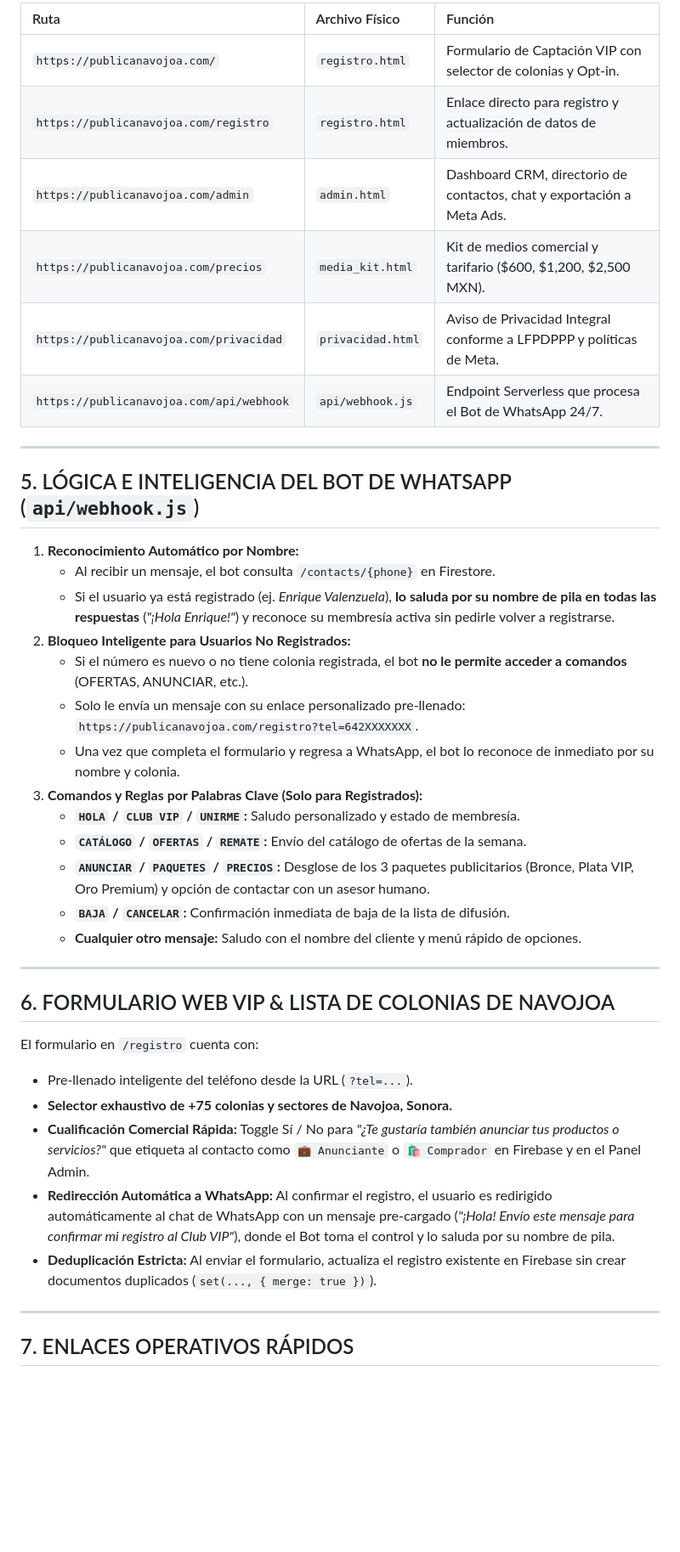
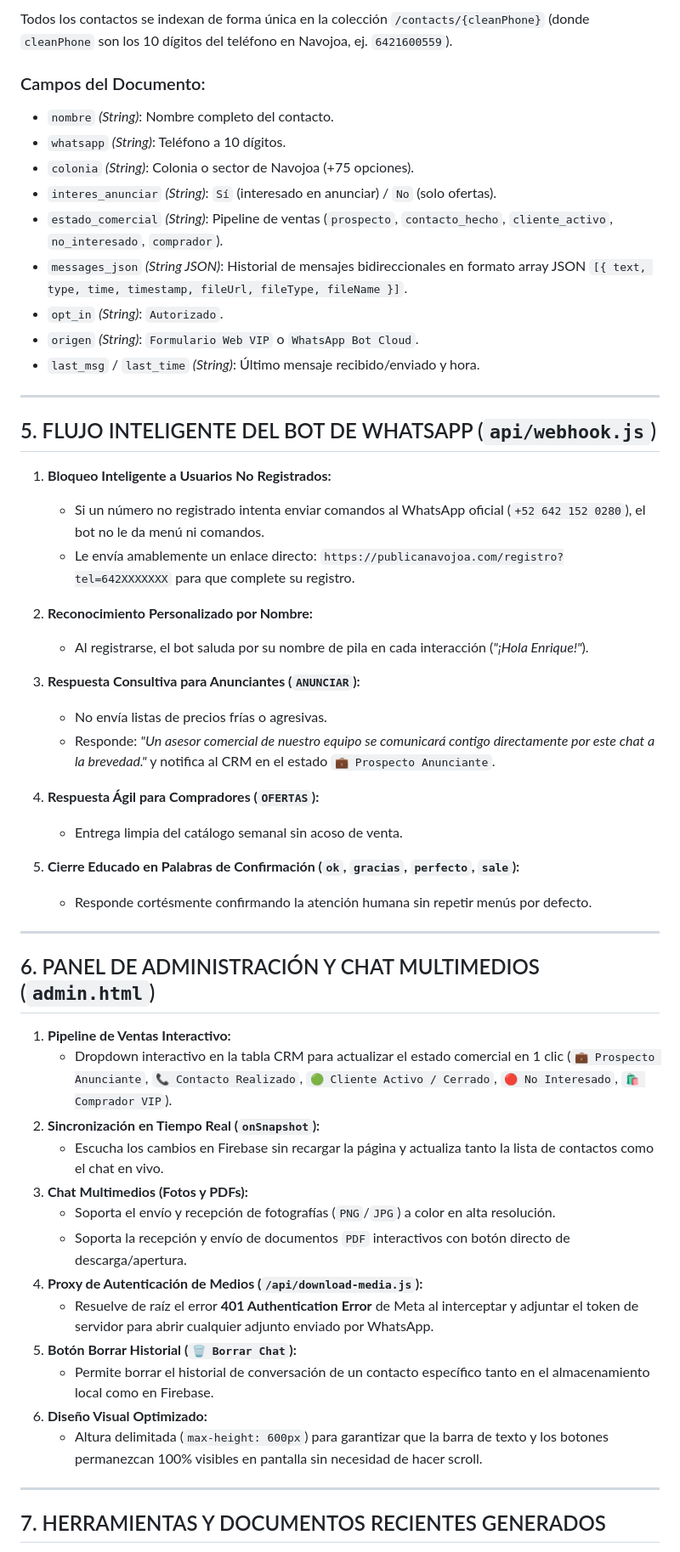
Before and after one commit to Envapa08241978/PublicaNavojoa, a Markdown page: MEMORIA_TECNICA_Y_BITACORA.md, the part around one of its changes. Shown at 85% size. Drawn GitHub-style; blank space fills up the shorter version.

Commit message:
docs: actualizar MEMORIA_TECNICA_Y_BITACORA.md con bitacora completa de desarrollos, arquitectura y flujos del proyecto

```diff
--- a/MEMORIA_TECNICA_Y_BITACORA.md
+++ b/MEMORIA_TECNICA_Y_BITACORA.md
@@ -84,42 +73,57 @@
 
-| Ruta | Archivo Físico | Función |
-| :--- | :--- | :--- |
-| `https://publicanavojoa.com/` | `registro.html` | Formulario de Captación VIP con selector de colonias y Opt-in. |
-| `https://publicanavojoa.com/registro` | `registro.html` | Enlace directo para registro y actualización de datos de miembros. |
-| `https://publicanavojoa.com/admin` | `admin.html` | Dashboard CRM, directorio de contactos, chat y exportación a Meta Ads. |
-| `https://publicanavojoa.com/precios` | `media_kit.html` | Kit de medios comercial y tarifario ($600, $1,200, $2,500 MXN). |
-| `https://publicanavojoa.com/privacidad` | `privacidad.html` | Aviso de Privacidad Integral conforme a LFPDPPP y políticas de Meta. |
-| `https://publicanavojoa.com/api/webhook` | `api/webhook.js` | Endpoint Serverless que procesa el Bot de WhatsApp 24/7. |
+Todos los contactos se indexan de forma única en la colección `/contacts/{cleanPhone}` (donde `cleanPhone` son los 10 dígitos del teléfono en Navojoa, ej. `6421600559`).
+
+### Campos del Documento:
+* `nombre` *(String)*: Nombre completo del contacto.
+* `whatsapp` *(String)*: Teléfono a 10 dígitos.
+* `colonia` *(String)*: Colonia o sector de Navojoa (+75 opciones).
+* `interes_anunciar` *(String)*: `Sí` (interesado en anunciar) / `No` (solo ofertas).
+* `estado_comercial` *(String)*: Pipeline de ventas (`prospecto`, `contacto_hecho`, `cliente_activo`, `no_interesado`, `comprador`).
+* `messages_json` *(String JSON)*: Historial de mensajes bidireccionales en formato array JSON `[{ text, type, time, timestamp, fileUrl, fileType, fileName }]`.
+* `opt_in` *(String)*: `Autorizado`.
+* `origen` *(String)*: `Formulario Web VIP` o `WhatsApp Bot Cloud`.
+* `last_msg` / `last_time` *(String)*: Último mensaje recibido/enviado y hora.
 
 ---
 
-## 5. LÓGICA E INTELIGENCIA DEL BOT DE WHATSAPP (`api/webhook.js`)
+## 5. FLUJO INTELIGENTE DEL BOT DE WHATSAPP (`api/webhook.js`)
 
-1. **Reconocimiento Automático por Nombre:**
-   * Al recibir un mensaje, el bot consulta `/contacts/{phone}` en Firestore.
-   * Si el usuario ya está registrado (ej. *Enrique Valenzuela*), **lo saluda por su nombre de pila en todas las respuestas** (*"¡Hola Enrique!"*) y reconoce su membresía activa sin pedirle volver a registrarse.
-2. **Bloqueo Inteligente para Usuarios No Registrados:**
-   * Si el número es nuevo o no tiene colonia registrada, el bot **no le permite acceder a comandos** (OFERTAS, ANUNCIAR, etc.).
-   * Solo le envía un mensaje con su enlace personalizado pre-llenado: `https://publicanavojoa.com/registro?tel=642XXXXXXX`.
-   * Una vez que completa el formulario y regresa a WhatsApp, el bot lo reconoce de inmediato por su nombre y colonia.
-3. **Comandos y Reglas por Palabras Clave (Solo para Registrados):**
-   * **`HOLA` / `CLUB VIP` / `UNIRME`:** Saludo personalizado y estado de membresía.
-   * **`CATÁLOGO` / `OFERTAS` / `REMATE`:** Envío del catálogo de ofertas de la semana.
-   * **`ANUNCIAR` / `PAQUETES` / `PRECIOS`:** Desglose de los 3 paquetes publicitarios (Bronce, Plata VIP, Oro Premium) y opción de contactar con un asesor humano.
-   * **`BAJA` / `CANCELAR`:** Confirmación inmediata de baja de la lista de difusión.
-   * **Cualquier otro mensaje:** Saludo con el nombre del cliente y menú rápido de opciones.
+1. **Bloqueo Inteligente a Usuarios No Registrados:**
+   - Si un número no registrado intenta enviar comandos al WhatsApp oficial (`+52 642 152 0280`), el bot no le da menú ni comandos.
+   - Le envía amablemente un enlace directo: `https://publicanavojoa.com/registro?tel=642XXXXXXX` para que complete su registro.
+
+2. **Reconocimiento Personalizado por Nombre:**
+   - Al registrarse, el bot saluda por su nombre de pila en cada interacción (*"¡Hola Enrique!"*).
+
+3. **Respuesta Consultiva para Anunciantes (`ANUNCIAR`):**
+   - No envía listas de precios frías o agresivas.
+   - Responde: *"Un asesor comercial de nuestro equipo se comunicará contigo directamente por este chat a la brevedad."* y notifica al CRM en el estado `💼 Prospecto Anunciante`.
+
+4. **Respuesta Ágil para Compradores (`OFERTAS`):**
+   - Entrega limpia del catálogo semanal sin acoso de venta.
+
+5. **Cierre Educado en Palabras de Confirmación (`ok`, `gracias`, `perfecto`, `sale`):**
+   - Responde cortésmente confirmando la atención humana sin repetir menús por defecto.
 
 ---
 
-## 6. FORMULARIO WEB VIP & LISTA DE COLONIAS DE NAVOJOA
-El formulario en `/registro` cuenta con:
-* Pre-llenado inteligente del teléfono desde la URL (`?tel=...`).
-* **Selector exhaustivo de +75 colonias y sectores de Navojoa, Sonora.**
-* **Cualificación Comercial Rápida:** Toggle Sí / No para *"¿Te gustaría también anunciar tus productos o servicios?"* que etiqueta al contacto como `💼 Anunciante` o `🛍️ Comprador` en Firebase y en el Panel Admin.
-* **Redirección Automática a WhatsApp:** Al confirmar el registro, el usuario es redirigido automáticamente al chat de WhatsApp con un mensaje pre-cargado (*"¡Hola! Envío este mensaje para confirmar mi registro al Club VIP"*), donde el Bot toma el control y lo saluda por su nombre de pila.
-* **Deduplicación Estricta:** Al enviar el formulario, actualiza el registro existente en Firebase sin crear documentos duplicados (`set(..., { merge: true })`).
+## 6. PANEL DE ADMINISTRACIÓN Y CHAT MULTIMEDIOS (`admin.html`)
+
+1. **Pipeline de Ventas Interactivo:**
+   - Dropdown interactivo en la tabla CRM para actualizar el estado comercial en 1 clic (`💼 Prospecto Anunciante`, `📞 Contacto Realizado`, `🟢 Cliente Activo / Cerrado`, `🔴 No Interesado`, `🛍️ Comprador VIP`).
+2. **Sincronización en Tiempo Real (`onSnapshot`):**
+   - Escucha los cambios en Firebase sin recargar la página y actualiza tanto la lista de contactos como el chat en vivo.
+3. **Chat Multimedios (Fotos y PDFs):**
+   - Soporta el envío y recepción de fotografías (`PNG`/`JPG`) a color en alta resolución.
+   - Soporta la recepción y envío de documentos `PDF` interactivos con botón directo de descarga/apertura.
+4. **Proxy de Autenticación de Medios (`/api/download-media.js`):**
+   - Resuelve de raíz el error **401 Authentication Error** de Meta al interceptar y adjuntar el token de servidor para abrir cualquier adjunto enviado por WhatsApp.
+5. **Botón Borrar Historial (`🗑️ Borrar Chat`):**
+   - Permite borrar el historial de conversación de un contacto específico tanto en el almacenamiento local como en Firebase.
+6. **Diseño Visual Optimizado:**
+   - Altura delimitada (`max-height: 600px`) para garantizar que la barra de texto y los botones permanezcan 100% visibles en pantalla sin necesidad de hacer scroll.
 
 ---
 
-## 7. ENLACES OPERATIVOS RÁPIDOS
+## 7. HERRAMIENTAS Y DOCUMENTOS RECIENTES GENERADOS
 
```
Also changed, not shown: other parts of MEMORIA_TECNICA_Y_BITACORA.md (+38 -48 lines).
